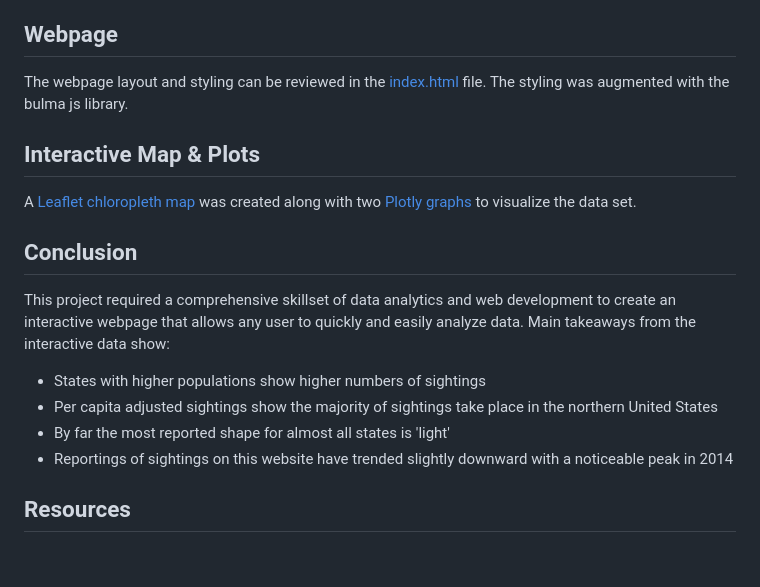
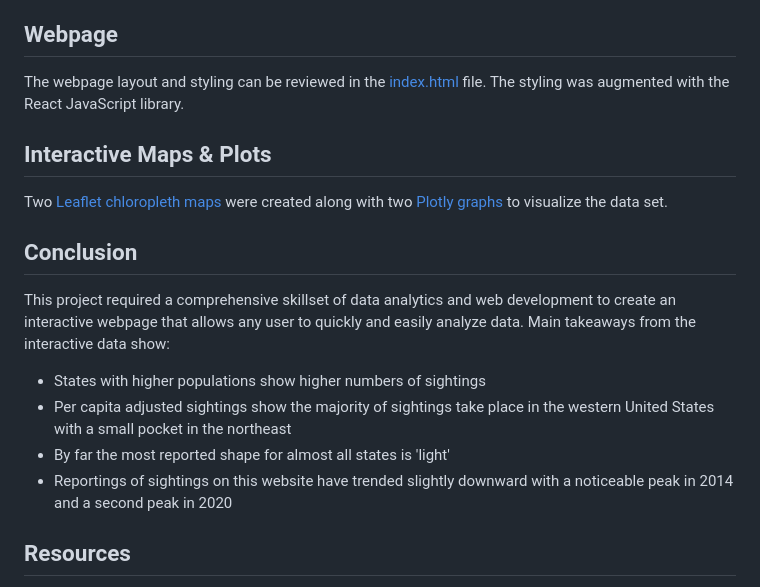
Before and after one commit to ceramicbull/Project_3_Repo, a Markdown page: README.md, the part around the change. Rendered like a GitHub page; blank space fills up the shorter version.

Commit message:
Update README.md
Edited to reflect changes

```diff
--- a/README.md
+++ b/README.md
@@ -13,17 +13,17 @@ A [SQLite database was created](https://github.com/ceramicbull/Project_3_Repo/bl
 The Python Flask API was set up in the [app.py file](https://github.com/ceramicbull/Project_3_Repo/blob/main/app.py) and routes were added as needed during the development of the project.
 
 ## Webpage
-The webpage layout and styling can be reviewed in the [index.html](https://github.com/ceramicbull/Project_3_Repo/blob/main/templates/index.html) file. The styling was augmented with the bulma js library.
+The webpage layout and styling can be reviewed in the [index.html](https://github.com/ceramicbull/Project_3_Repo/blob/main/templates/index.html) file. The styling was augmented with the React JavaScript library.
 
-## Interactive Map & Plots
-A [Leaflet chloropleth map](https://github.com/ceramicbull/Project_3_Repo/blob/main/static/js/plots.js) was created along with two [Plotly graphs](https://github.com/ceramicbull/Project_3_Repo/blob/main/static/js/plots.js) to visualize the data set.
+## Interactive Maps & Plots
+Two [Leaflet chloropleth maps](https://github.com/ceramicbull/Project_3_Repo/blob/main/static/js/plots.js) were created along with two [Plotly graphs](https://github.com/ceramicbull/Project_3_Repo/blob/main/static/js/plots.js) to visualize the data set.
 
 ## Conclusion
 This project required a comprehensive skillset of data analytics and web development to create an interactive webpage that allows any user to quickly and easily analyze data. Main takeaways from the interactive data show:
 - States with higher populations show higher numbers of sightings
-- Per capita adjusted sightings show the majority of sightings take place in the northern United States
+- Per capita adjusted sightings show the majority of sightings take place in the western United States with a small pocket in the northeast
 - By far the most reported shape for almost all states is 'light'
-- Reportings of sightings on this website have trended slightly downward with a noticeable peak in 2014
+- Reportings of sightings on this website have trended slightly downward with a noticeable peak in 2014 and a second peak in 2020
 
 ## Resources
 [National UFO Reporting Center](https://nuforc.org/)
```
